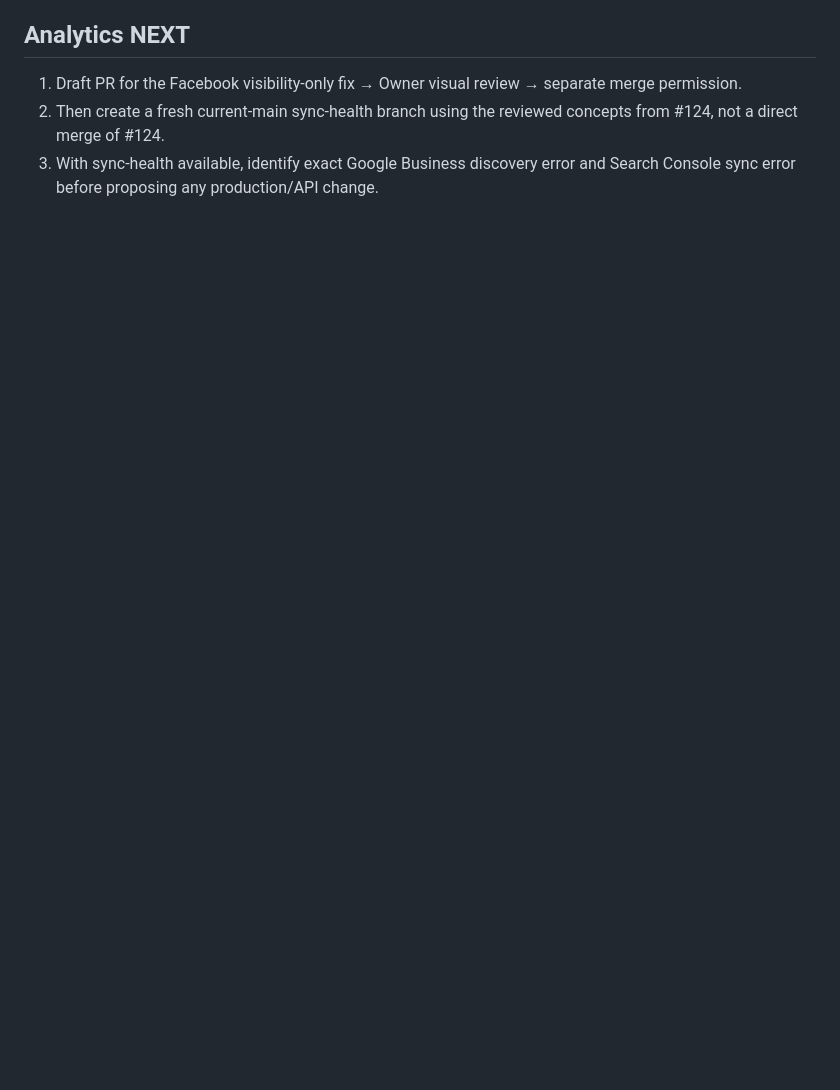
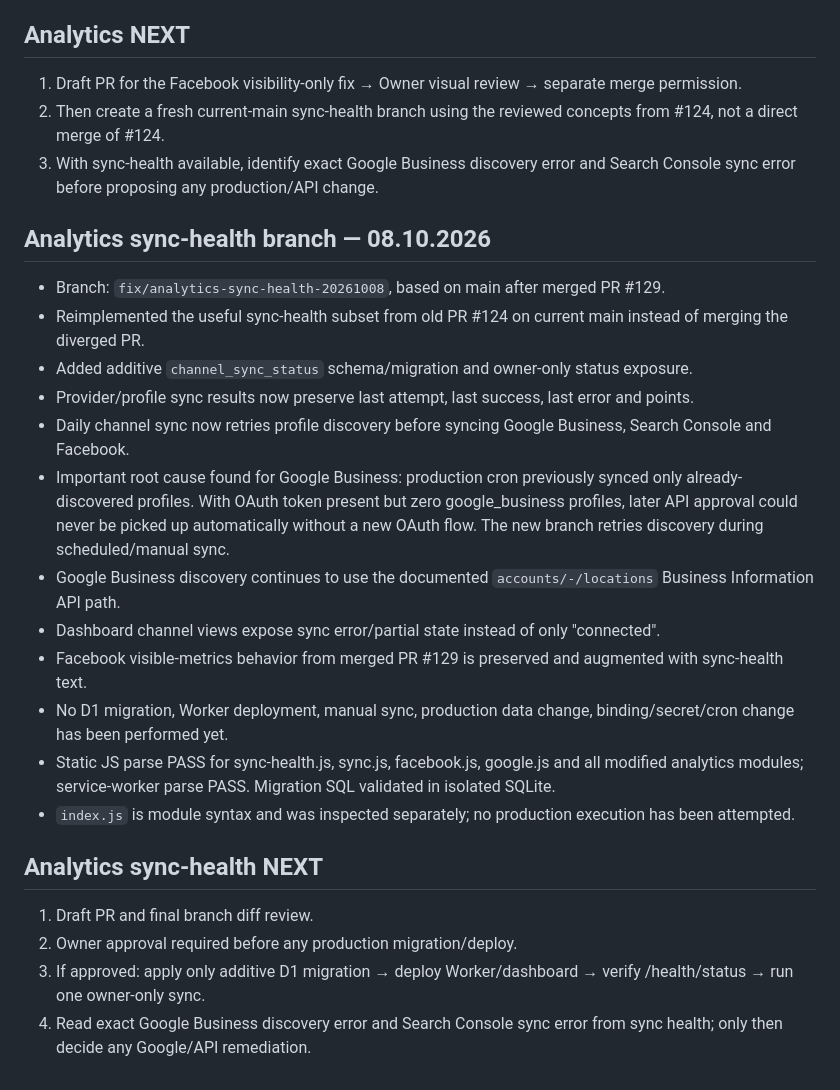
Before and after one commit to Traqnivanov/ivanov-tools, a Markdown page: PROJECT_STATE.md, the part around the change. Drawn GitHub-style; blank space fills up the shorter version.

Commit message:
Document analytics sync health branch

```diff
--- a/PROJECT_STATE.md
+++ b/PROJECT_STATE.md
@@ -56,3 +56,24 @@
 1. Draft PR for the Facebook visibility-only fix → Owner visual review → separate merge permission.
 2. Then create a fresh current-main sync-health branch using the reviewed concepts from #124, not a direct merge of #124.
 3. With sync-health available, identify exact Google Business discovery error and Search Console sync error before proposing any production/API change.
+
+
+## Analytics sync-health branch — 08.10.2026
+- Branch: `fix/analytics-sync-health-20261008`, based on main after merged PR #129.
+- Reimplemented the useful sync-health subset from old PR #124 on current main instead of merging the diverged PR.
+- Added additive `channel_sync_status` schema/migration and owner-only status exposure.
+- Provider/profile sync results now preserve last attempt, last success, last error and points.
+- Daily channel sync now retries profile discovery before syncing Google Business, Search Console and Facebook.
+- Important root cause found for Google Business: production cron previously synced only already-discovered profiles. With OAuth token present but zero google_business profiles, later API approval could never be picked up automatically without a new OAuth flow. The new branch retries discovery during scheduled/manual sync.
+- Google Business discovery continues to use the documented `accounts/-/locations` Business Information API path.
+- Dashboard channel views expose sync error/partial state instead of only "connected".
+- Facebook visible-metrics behavior from merged PR #129 is preserved and augmented with sync-health text.
+- No D1 migration, Worker deployment, manual sync, production data change, binding/secret/cron change has been performed yet.
+- Static JS parse PASS for sync-health.js, sync.js, facebook.js, google.js and all modified analytics modules; service-worker parse PASS. Migration SQL validated in isolated SQLite.
+- `index.js` is module syntax and was inspected separately; no production execution has been attempted.
+
+## Analytics sync-health NEXT
+1. Draft PR and final branch diff review.
+2. Owner approval required before any production migration/deploy.
+3. If approved: apply only additive D1 migration → deploy Worker/dashboard → verify /health/status → run one owner-only sync.
+4. Read exact Google Business discovery error and Search Console sync error from sync health; only then decide any Google/API remediation.
```
